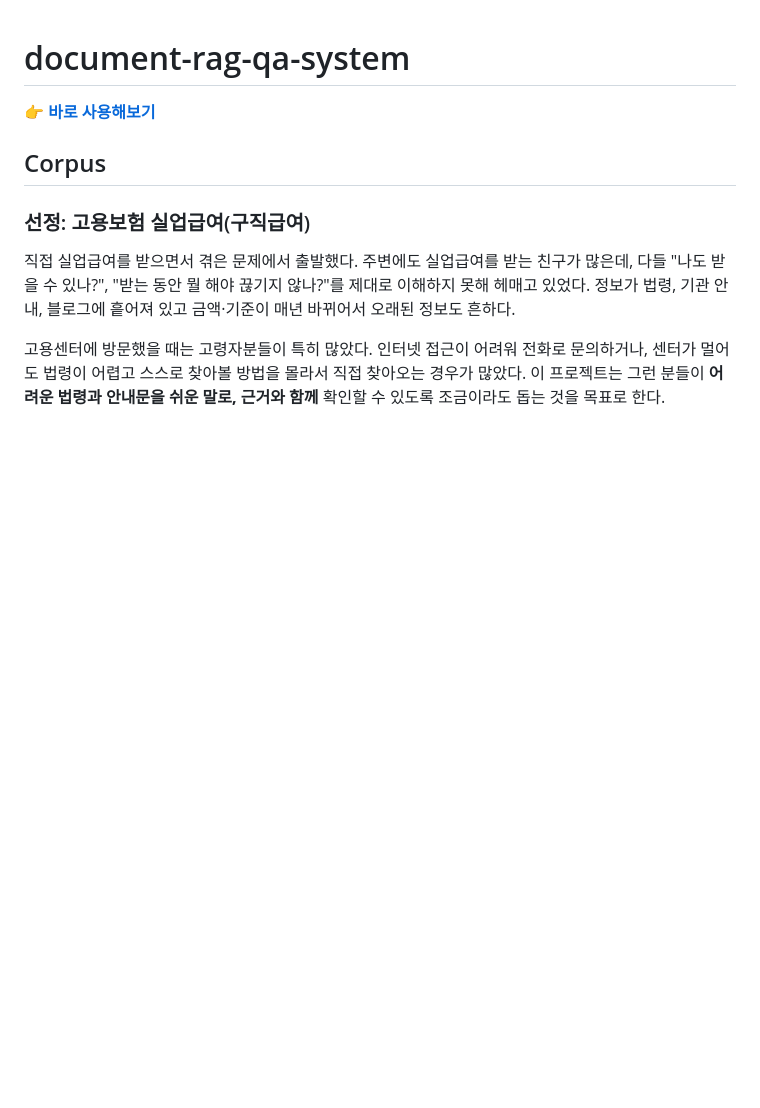
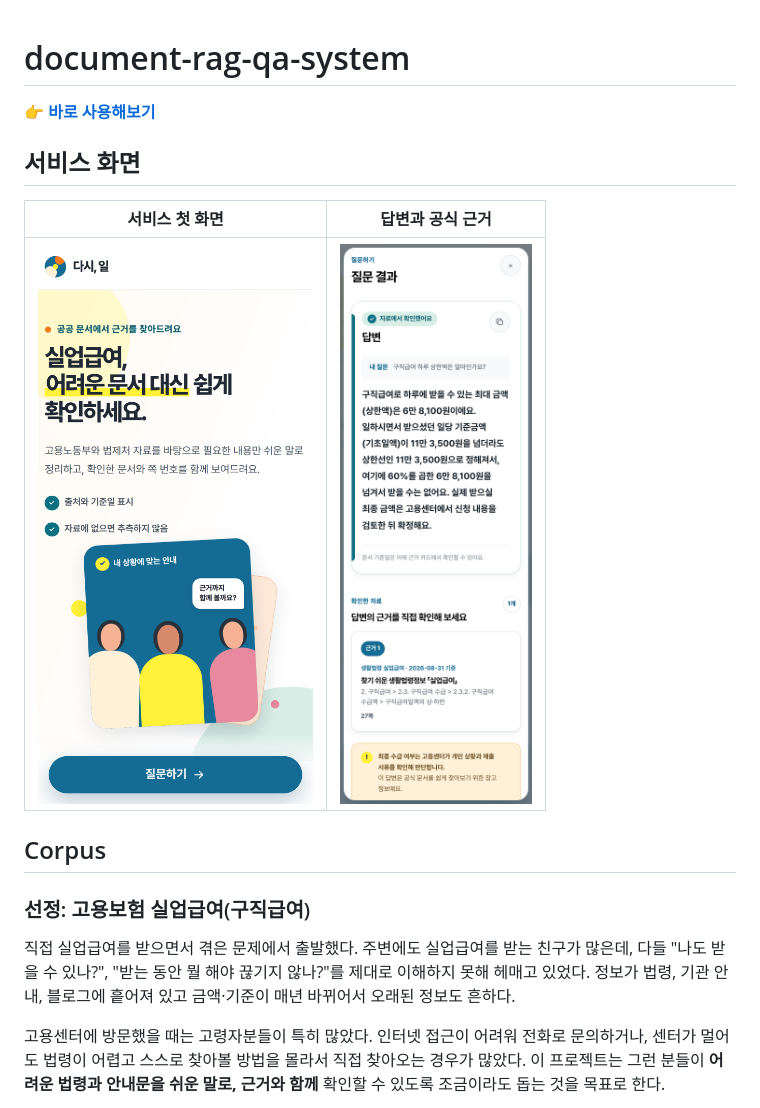
Before and after one commit to jongmin-oh/document-rag-qa-system, a Markdown page: README.md, the part around the change. Rendered like a GitHub page; pictures changed too: portfolio-assets/mobile-01-home.png (added), portfolio-assets/mobile-02-answer.png (added); blank space fills up the shorter version.

Commit message:
docs: add mobile service previews

```diff
--- a/README.md
+++ b/README.md
@@ -1,6 +1,12 @@
 # document-rag-qa-system
 
 👉 **[바로 사용해보기](https://glejbvabumaf7sp46v5p4q5ieq0xzyqu.lambda-url.ap-northeast-2.on.aws/)**
+
+## 서비스 화면
+
+| 서비스 첫 화면 | 답변과 공식 근거 |
+|---|---|
+| <img src="portfolio-assets/mobile-01-home.png" alt="다시, 일 모바일 서비스 첫 화면" width="360"> | <img src="portfolio-assets/mobile-02-answer.png" alt="구직급여 질문에 대한 답변과 공식 문서 근거 화면" width="360"> |
 
 ## Corpus
 
```
